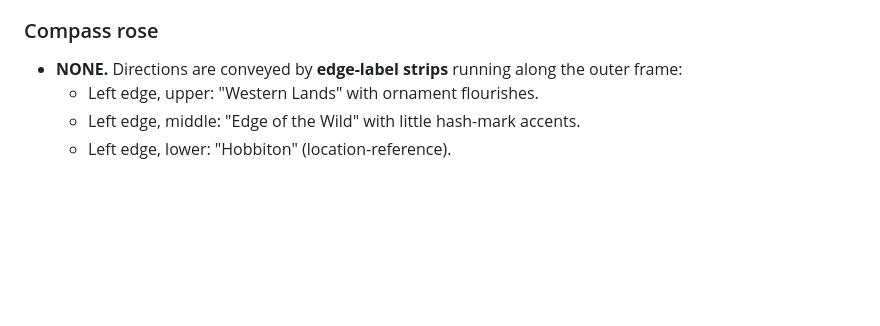
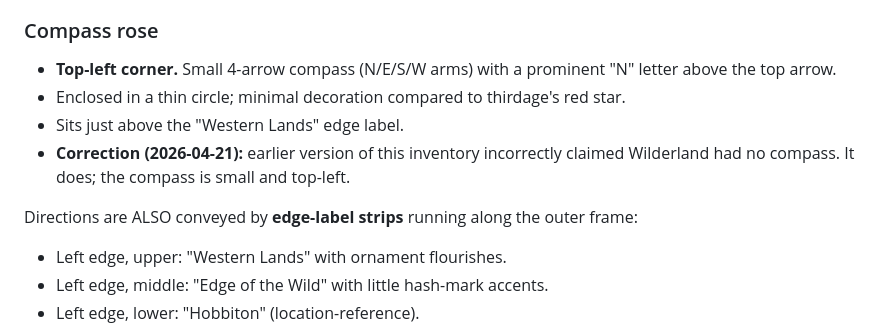
Before and after one commit to paulabrams/open-world-map, a Markdown page: docs/style-references/inventory.md, the part around the change. GitHub-like rendering; blank space fills up the shorter version.

```diff
--- a/docs/style-references/inventory.md
+++ b/docs/style-references/inventory.md
@@ -170,7 +170,12 @@ J.R.R. Tolkien's pen-and-ink map for The Hobbit (redrawn by Christopher Tolkien
 
 ### Compass rose
 
-- **NONE.** Directions are conveyed by **edge-label strips** running along the outer frame:
+- **Top-left corner.** Small 4-arrow compass (N/E/S/W arms) with a prominent "N" letter above the top arrow.
+- Enclosed in a thin circle; minimal decoration compared to thirdage's red star.
+- Sits just above the "Western Lands" edge label.
+- **Correction (2026-04-21):** earlier version of this inventory incorrectly claimed Wilderland had no compass. It does; the compass is small and top-left.
+
+Directions are ALSO conveyed by **edge-label strips** running along the outer frame:
   - Left edge, upper: "Western Lands" with ornament flourishes.
   - Left edge, middle: "Edge of the Wild" with little hash-mark accents.
   - Left edge, lower: "Hobbiton" (location-reference).
```
Also changed, not shown: docs/style-tuning-log.md (added, +45 -0 lines).
